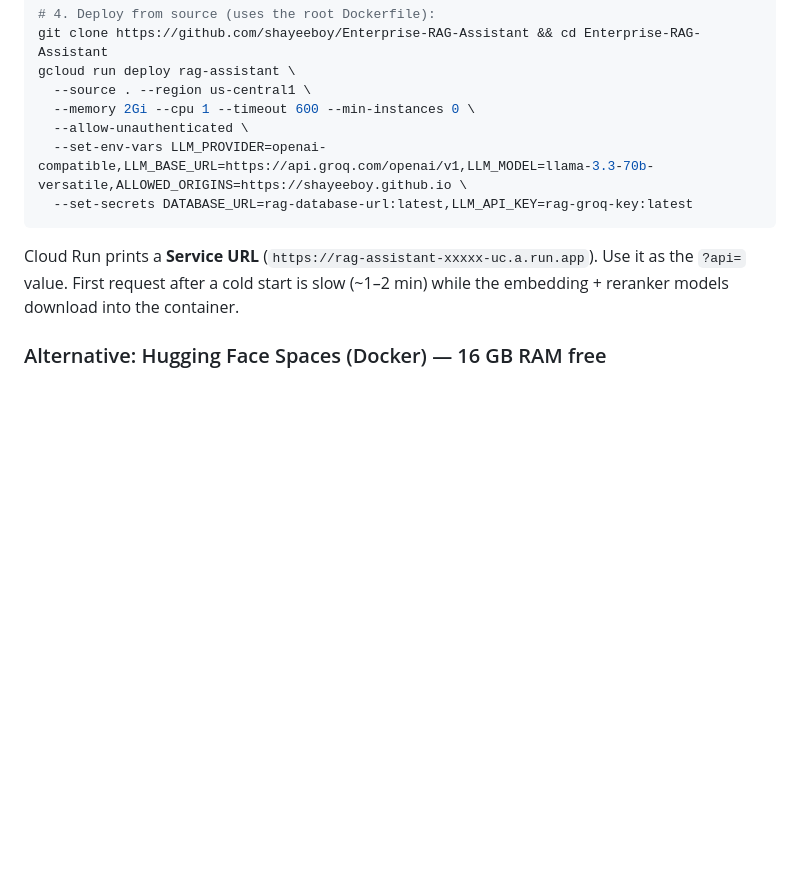
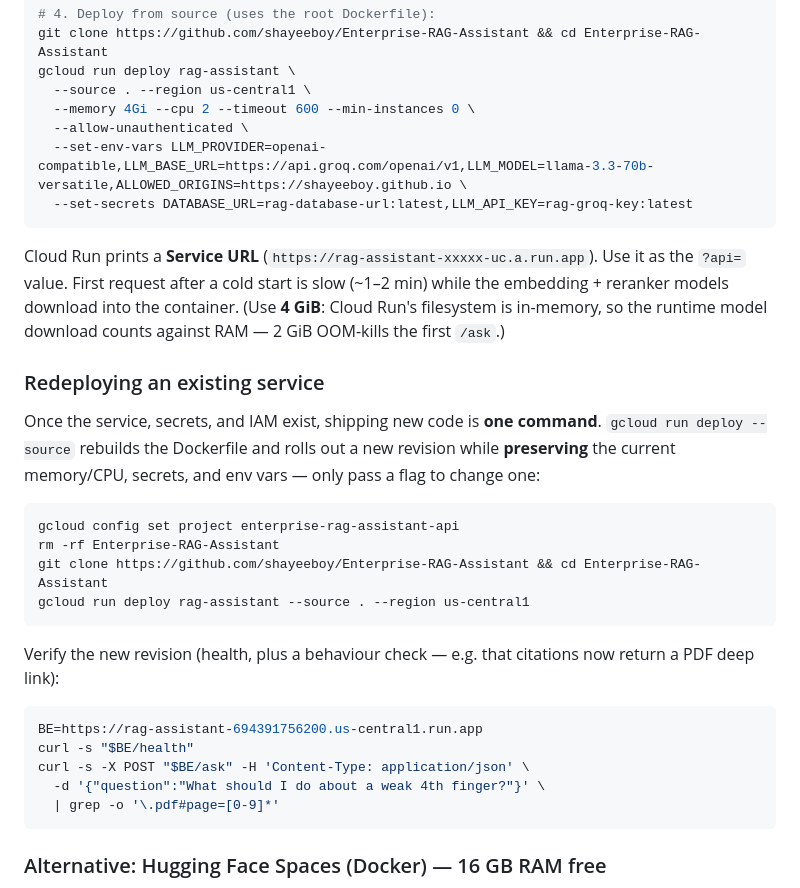
Before and after one commit to shayeeboy/Enterprise-RAG-Assistant, a Markdown page: docs/DEPLOY.md, the part around the change. GitHub-like rendering; blank space fills up the shorter version.

Commit message:
docs: add Cloud Run redeploy one-liner; correct memory to 4Gi
Record the minimal redeploy (`gcloud run deploy --source .` preserves config)
plus a behaviour-check curl, and fix the first-deploy command to --memory 4Gi
(2Gi OOM-kills the first /ask because the model download uses the in-memory FS).

Co-Authored-By: Claude Opus 4.8 <noreply@anthropic.com>

````diff
--- a/docs/DEPLOY.md
+++ b/docs/DEPLOY.md
@@ -58,7 +58,7 @@ done
 git clone https://github.com/shayeeboy/Enterprise-RAG-Assistant && cd Enterprise-RAG-Assistant
 gcloud run deploy rag-assistant \
   --source . --region us-central1 \
-  --memory 2Gi --cpu 1 --timeout 600 --min-instances 0 \
+  --memory 4Gi --cpu 2 --timeout 600 --min-instances 0 \
   --allow-unauthenticated \
   --set-env-vars LLM_PROVIDER=openai-compatible,LLM_BASE_URL=https://api.groq.com/openai/v1,LLM_MODEL=llama-3.3-70b-versatile,ALLOWED_ORIGINS=https://shayeeboy.github.io \
   --set-secrets DATABASE_URL=rag-database-url:latest,LLM_API_KEY=rag-groq-key:latest
@@ -66,7 +66,34 @@ gcloud run deploy rag-assistant \
 
 Cloud Run prints a **Service URL** (`https://rag-assistant-xxxxx-uc.a.run.app`).
 Use it as the `?api=` value. First request after a cold start is slow (~1–2 min)
-while the embedding + reranker models download into the container.
+while the embedding + reranker models download into the container. (Use **4 GiB**:
+Cloud Run's filesystem is in-memory, so the runtime model download counts against
+RAM — 2 GiB OOM-kills the first `/ask`.)
+
+### Redeploying an existing service
+
+Once the service, secrets, and IAM exist, shipping new code is **one command**.
+`gcloud run deploy --source` rebuilds the Dockerfile and rolls out a new revision
+while **preserving** the current memory/CPU, secrets, and env vars — only pass a
+flag to change one:
+
+```bash
+gcloud config set project enterprise-rag-assistant-api
+rm -rf Enterprise-RAG-Assistant
+git clone https://github.com/shayeeboy/Enterprise-RAG-Assistant && cd Enterprise-RAG-Assistant
+gcloud run deploy rag-assistant --source . --region us-central1
+```
+
+Verify the new revision (health, plus a behaviour check — e.g. that citations now
+return a PDF deep link):
+
+```bash
+BE=https://rag-assistant-694391756200.us-central1.run.app
+curl -s "$BE/health"
+curl -s -X POST "$BE/ask" -H 'Content-Type: application/json' \
+  -d '{"question":"What should I do about a weak 4th finger?"}' \
+  | grep -o '\.pdf#page=[0-9]*'
+```
 
 ### Alternative: Hugging Face Spaces (Docker) — 16 GB RAM free
 
````
